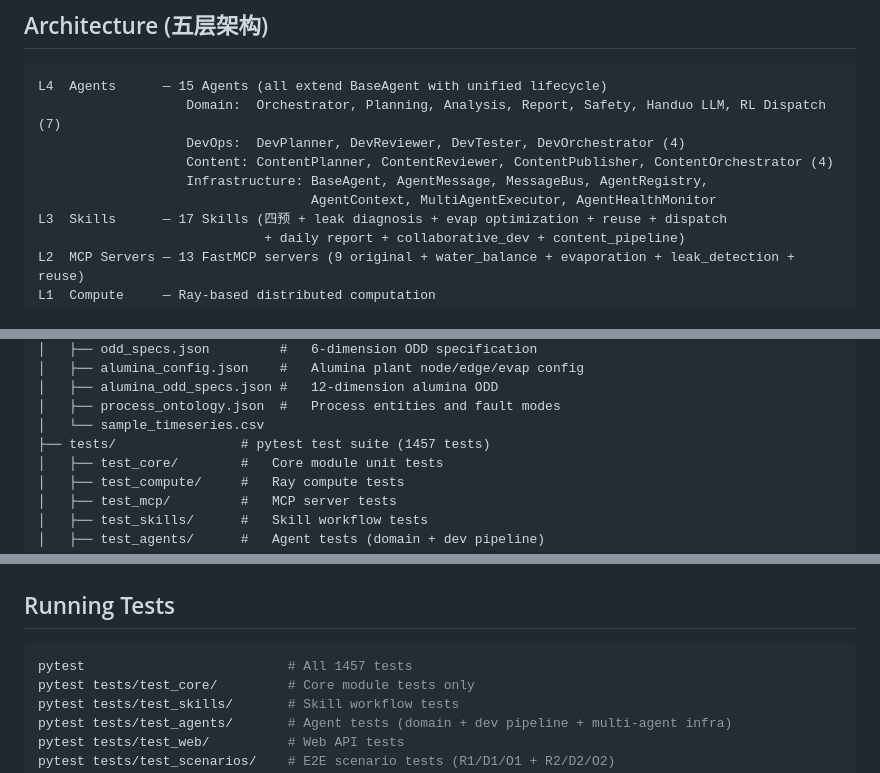
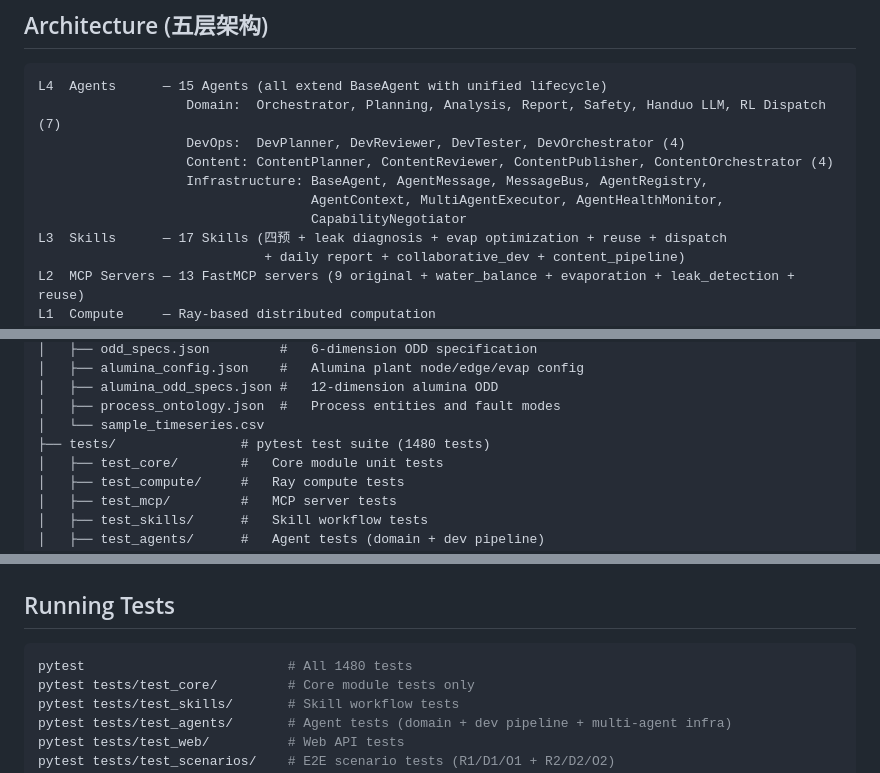
Before and after one commit to leixiaohui-1974/HydroMAS, a Markdown page: CLAUDE.md, 3 parts joined by grey strips. Rendered like a GitHub page.

Commit message:
docs: 更新 CLAUDE.md — 测试数1480, 新增 CapabilityNegotiator
https://claude.ai/code/session_0123QtNwKZHCKYGB2FQTtR7c

````diff
--- a/CLAUDE.md
+++ b/CLAUDE.md
@@ -20,7 +20,8 @@ L4  Agents      — 15 Agents (all extend BaseAgent with unified lifecycle)
                    DevOps:  DevPlanner, DevReviewer, DevTester, DevOrchestrator (4)
                    Content: ContentPlanner, ContentReviewer, ContentPublisher, ContentOrchestrator (4)
                    Infrastructure: BaseAgent, AgentMessage, MessageBus, AgentRegistry,
-                                   AgentContext, MultiAgentExecutor, AgentHealthMonitor
+                                   AgentContext, MultiAgentExecutor, AgentHealthMonitor,
+                                   CapabilityNegotiator
 L3  Skills      — 17 Skills (四预 + leak diagnosis + evap optimization + reuse + dispatch
                              + daily report + collaborative_dev + content_pipeline)
 L2  MCP Servers — 13 FastMCP servers (9 original + water_balance + evaporation + leak_detection + reuse)
@@ -149,7 +150,7 @@ HydroMAS/
 │   ├── alumina_odd_specs.json #   12-dimension alumina ODD
 │   ├── process_ontology.json  #   Process entities and fault modes
 │   └── sample_timeseries.csv
-├── tests/                # pytest test suite (1457 tests)
+├── tests/                # pytest test suite (1480 tests)
 │   ├── test_core/        #   Core module unit tests
 │   ├── test_compute/     #   Ray compute tests
 │   ├── test_mcp/         #   MCP server tests
@@ -238,7 +239,7 @@ from knowledge import load_ontology, query_ontology, RAGService
 ## Running Tests
 
 ```bash
-pytest                          # All 1457 tests
+pytest                          # All 1480 tests
 pytest tests/test_core/         # Core module tests only
 pytest tests/test_skills/       # Skill workflow tests
 pytest tests/test_agents/       # Agent tests (domain + dev pipeline + multi-agent infra)
````
